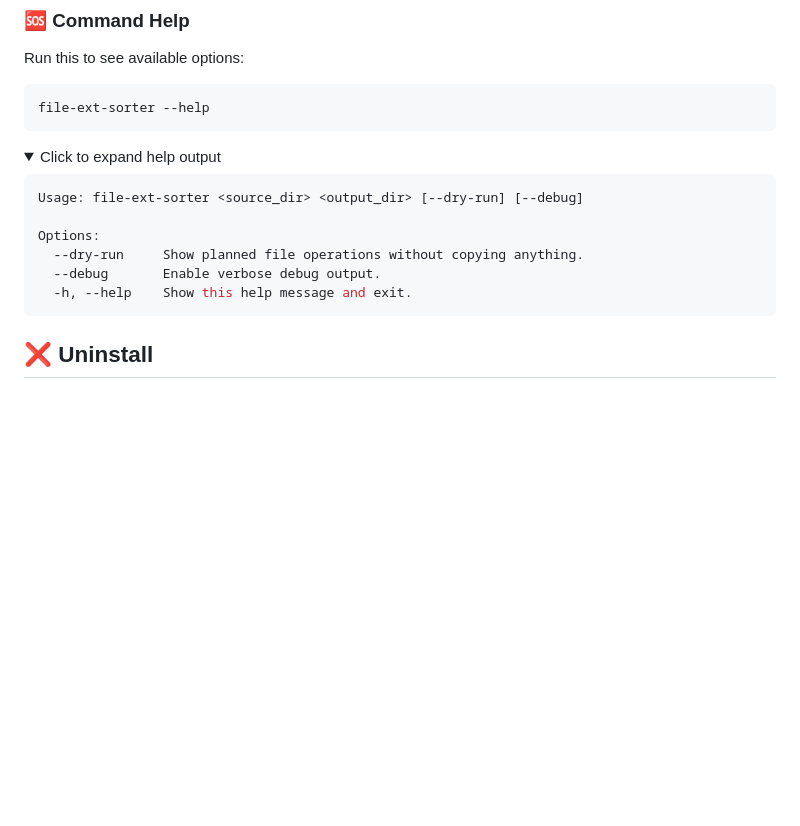
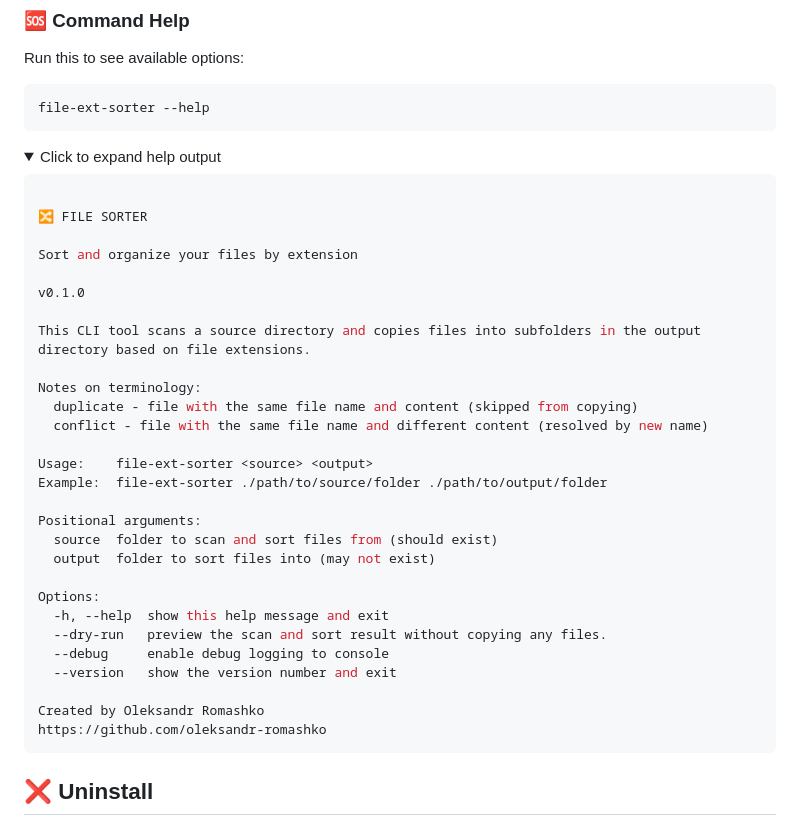
Before and after one commit to oleksandr-romashko/goit-pythonweb-hw-04, a Markdown page: README.pypi.md, the part around the change. Drawn GitHub-style; folded sections open; blank space fills up the shorter version.

Commit message:
Update readme help text output

````diff
--- a/README.pypi.md
+++ b/README.pypi.md
@@ -96,12 +96,34 @@ file-ext-sorter --help
 <details> <summary>Click to expand help output</summary>
 
 ```bash
-Usage: file-ext-sorter <source_dir> <output_dir> [--dry-run] [--debug]
+
+🔀 FILE SORTER
+
+Sort and organize your files by extension
+
+v0.1.0
+
+This CLI tool scans a source directory and copies files into subfolders in the output directory based on file extensions.
+
+Notes on terminology:
+  duplicate - file with the same file name and content (skipped from copying)
+  conflict - file with the same file name and different content (resolved by new name)
+
+Usage:    file-ext-sorter <source> <output>
+Example:  file-ext-sorter ./path/to/source/folder ./path/to/output/folder
+
+Positional arguments:
+  source  folder to scan and sort files from (should exist)
+  output  folder to sort files into (may not exist)
 
 Options:
-  --dry-run     Show planned file operations without copying anything.
-  --debug       Enable verbose debug output.
-  -h, --help    Show this help message and exit.
+  -h, --help  show this help message and exit
+  --dry-run   preview the scan and sort result without copying any files.
+  --debug     enable debug logging to console
+  --version   show the version number and exit
+
+Created by Oleksandr Romashko
+https://github.com/oleksandr-romashko
 ```
 </details>
 
````
